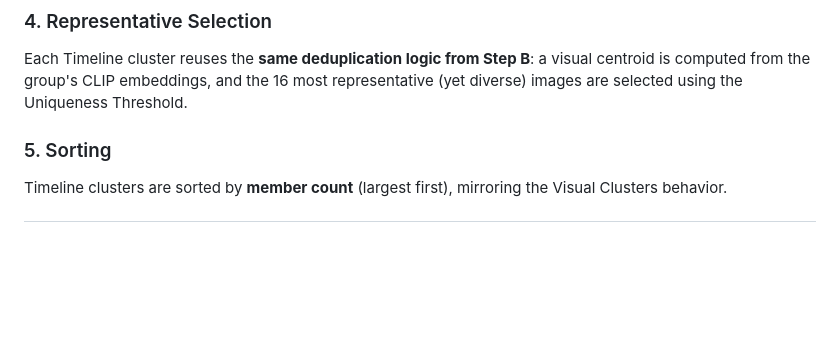
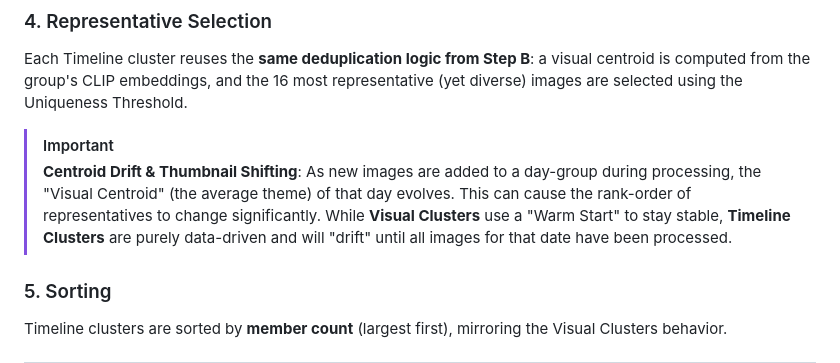
Before and after one commit to chinmaymulay007/image_clustering_antigravity, a Markdown page: clustering_algorithm.md, the part around the change. Drawn GitHub-style; blank space fills up the shorter version.

```diff
--- a/clustering_algorithm.md
+++ b/clustering_algorithm.md
@@ -151,6 +151,9 @@ The resolved location name (e.g., "Mumbai, Maharashtra") is appended to the clus
 
 Each Timeline cluster reuses the **same deduplication logic from Step B**: a visual centroid is computed from the group's CLIP embeddings, and the 16 most representative (yet diverse) images are selected using the Uniqueness Threshold.
 
+> [!IMPORTANT]
+> **Centroid Drift & Thumbnail Shifting**: As new images are added to a day-group during processing, the "Visual Centroid" (the average theme) of that day evolves. This can cause the rank-order of representatives to change significantly. While **Visual Clusters** use a "Warm Start" to stay stable, **Timeline Clusters** are purely data-driven and will "drift" until all images for that date have been processed.
+
 ### 5. Sorting
 
 Timeline clusters are sorted by **member count** (largest first), mirroring the Visual Clusters behavior.
```
Also changed, not shown: README.md (+2 -2 lines).
